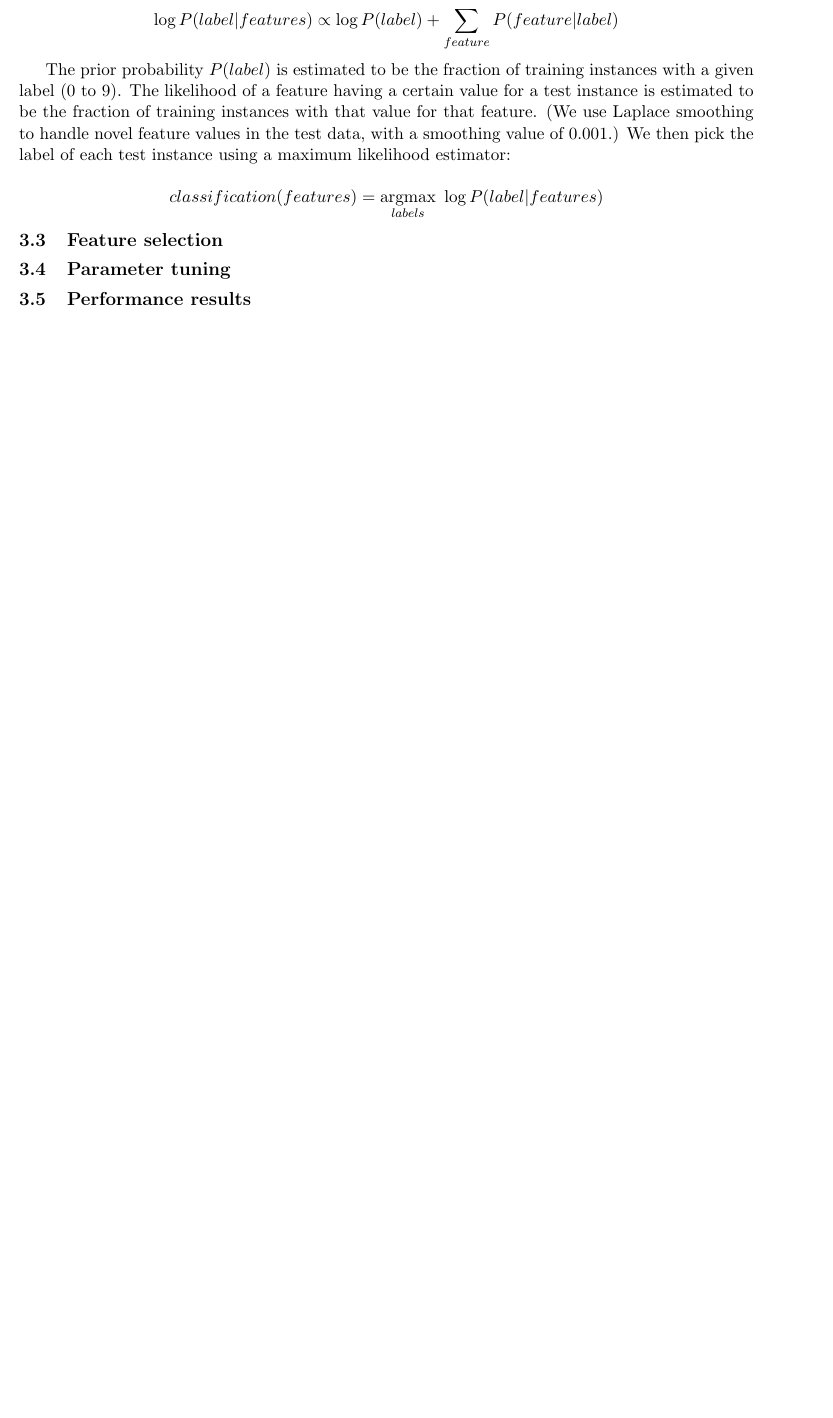
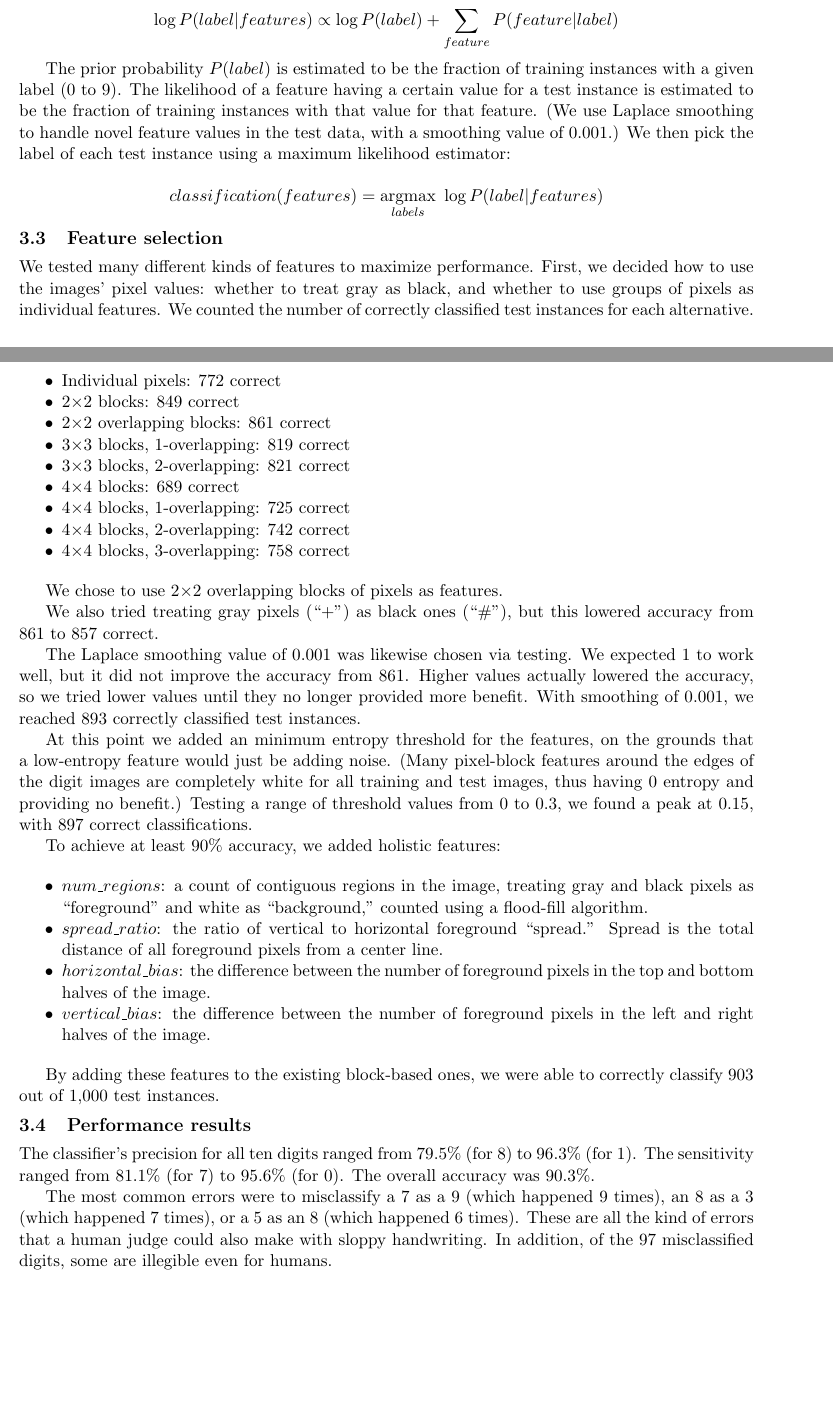
Before and after one commit to roukaour/ml-classifiers, a LaTeX document (report/report.tex): part of page 1 of 2 before the commit and two parts of pages 1 and 2 of 3 after it, the two joined at a grey line, cut so that both start at the same text, the shorter picture padded with empty space. Compiled offline with pdfLaTeX.

Commit message:
Naive Bayes report section complete.

```diff
--- a/report/report.tex
+++ b/report/report.tex
@@ -31,6 +31,7 @@
 \usepackage{graphicx}
 
 \usepackage{amsmath}
+\usepackage{enumitem}
 
 \title{CSE 537 Assignment 5 Report: ML Classifiers}
 
@@ -97,6 +98,56 @@ $$classification(features) = \underset{labels}{\operatorname{argmax}} \ \log P(l
 
 \subsection{Feature selection}
 
-\subsection{Parameter tuning}
+We tested many different kinds of features to maximize performance. First, we decided
+how to use the images' pixel values: whether to treat gray as black, and whether to use
+groups of pixels as individual features. We counted the number of correctly classified
+test instances for each alternative.
+
+\begin{itemize}[noitemsep]
+\item Individual pixels: 772 correct
+\item 2$\times$2 blocks: 849 correct
+\item 2$\times$2 overlapping blocks: 861 correct
+\item 3$\times$3 blocks, 1-overlapping: 819 correct
+\item 3$\times$3 blocks, 2-overlapping: 821 correct
+\item 4$\times$4 blocks: 689 correct
+\item 4$\times$4 blocks, 1-overlapping: 725 correct
+\item 4$\times$4 blocks, 2-overlapping: 742 correct
+\item 4$\times$4 blocks, 3-overlapping: 758 correct
+\end{itemize}
+
+We chose to use 2$\times$2 overlapping blocks of pixels as features.
+
+We also tried treating gray pixels (``+'') as black ones (``\#''), but this lowered
+accuracy from 861 to 857 correct.
+
+The Laplace smoothing value of 0.001 was likewise chosen via testing. We expected 1 to
+work well, but it did not improve the accuracy from 861. Higher values actually lowered
+the accuracy, so we tried lower values until they no longer provided more benefit. With
+smoothing of 0.001, we reached 893 correctly classified test instances.
+
+At this point we added an minimum entropy threshold for the features, on the grounds
+that a low-entropy feature would just be adding noise. (Many pixel-block features around
+the edges of the digit images are completely white for all training and test images,
+thus having 0 entropy and providing no benefit.) Testing a range of threshold values from
+0 to 0.3, we found a peak at 0.15, with 897 correct classifications.
+
+To achieve at least 90\% accuracy, we added holistic features:
+
+\begin{itemize}[noitemsep]
+\item $num\_regions$: a count of contiguous regions in the image, treating gray and black
+pixels as ``foreground'' and white as ``background,'' counted using a flood-fill algorithm.
+\item $spread\_ratio$: the ratio of vertical to horizontal foreground ``spread.'' Spread
+is the total distance of all foreground pixels from a center line.
+\item $horizontal\_bias$: the difference between the number of foreground pixels in the
+top and bottom halves of the image.
+\item $vertical\_bias$: the difference between the number of foreground pixels in the
+left and right halves of the image.
+\end{itemize}
+
+By adding these features to the existing block-based ones, we were able to correctly
+classify 903 out of 1,000 test instances.
 
 \subsection{Performance results}
+
+The classifier's precision for all ten digits ranged from 79.5\% (for 8) to 96.3\% (for 1).
+The sensitivity ranged from 81.1\% (for 7) to 95.6\% (for 0). The overall accuracy was 90.3\%.
@@ -103,3 +188,10 @@ $$classification(features) = \underset{labels}{\operatorname{argmax}} \ \log P(l
+\label{nbc_confusion_matix}
+\end{table}
+
+The most common errors were to misclassify a 7 as a 9 (which happened 9 times), an 8 as
+a 3 (which happened 7 times), or a 5 as an 8 (which happened 6 times). These are all the
+kind of errors that a human judge could also make with sloppy handwriting. In addition,
+of the 97 misclassified digits, some are illegible even for humans.
 
 \begin{figure}[h!]
 \centering
```
Also changed, not shown: report/report.pdf, report/report.tex (40 more changed lines).
